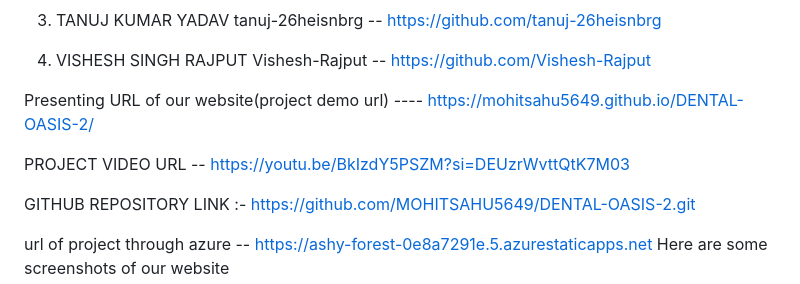
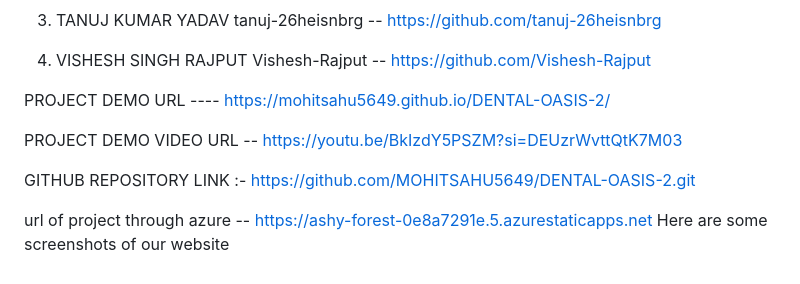
Before and after one commit to MOHITSAHU5649/DENTAL-OASIS-2, a Markdown page: README.md, the part around the change. Rendered like a GitHub page.

```diff
--- a/README.md
+++ b/README.md
@@ -71,9 +71,9 @@ Team members :-
 4. VISHESH SINGH RAJPUT
    Vishesh-Rajput  -- https://github.com/Vishesh-Rajput
 
-Presenting URL of our website(project demo url) ---- https://mohitsahu5649.github.io/DENTAL-OASIS-2/
+PROJECT DEMO URL  ---- https://mohitsahu5649.github.io/DENTAL-OASIS-2/
 
-PROJECT VIDEO URL -- https://youtu.be/BkIzdY5PSZM?si=DEUzrWvttQtK7M03
+PROJECT DEMO  VIDEO URL -- https://youtu.be/BkIzdY5PSZM?si=DEUzrWvttQtK7M03
 
 GITHUB REPOSITORY LINK :- https://github.com/MOHITSAHU5649/DENTAL-OASIS-2.git
 
```
